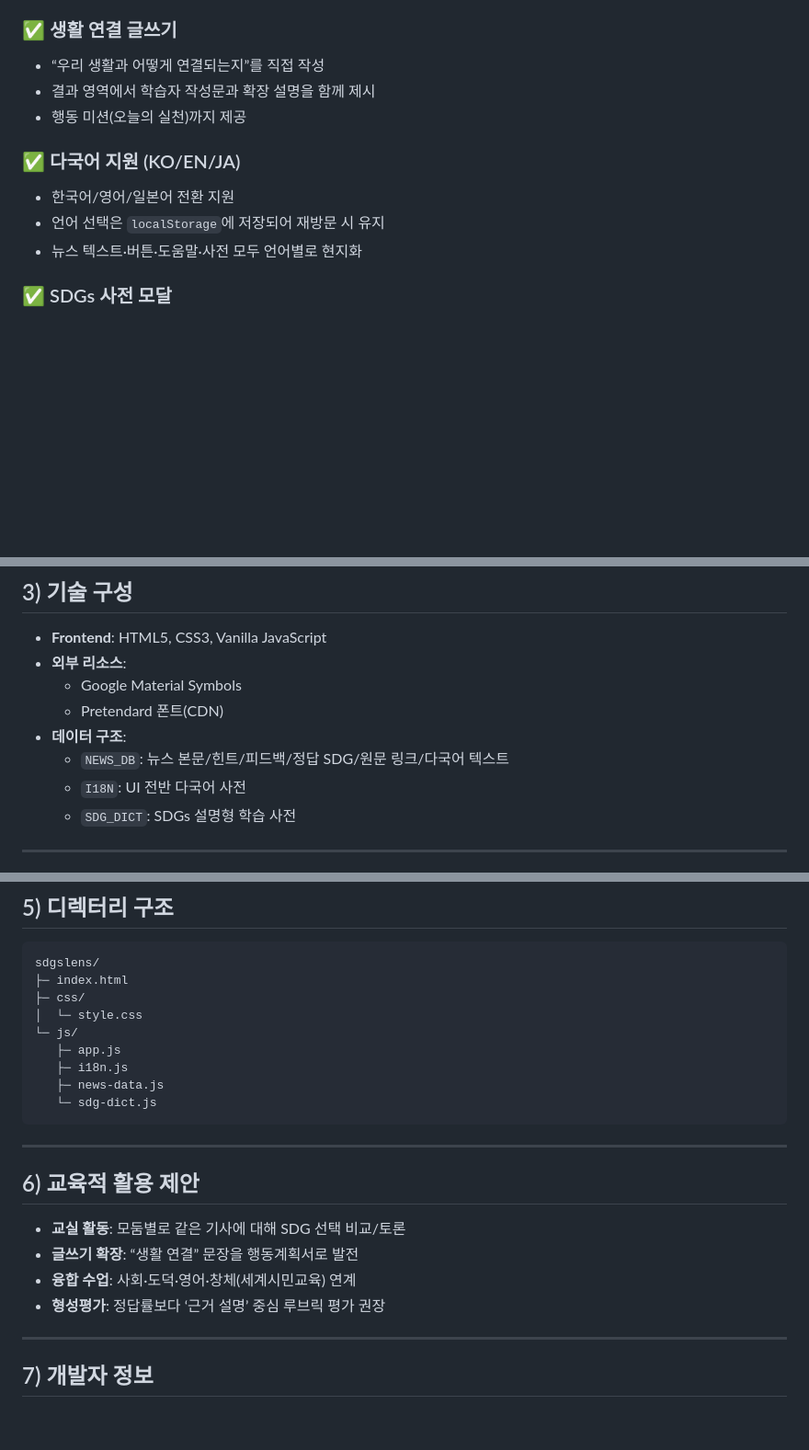
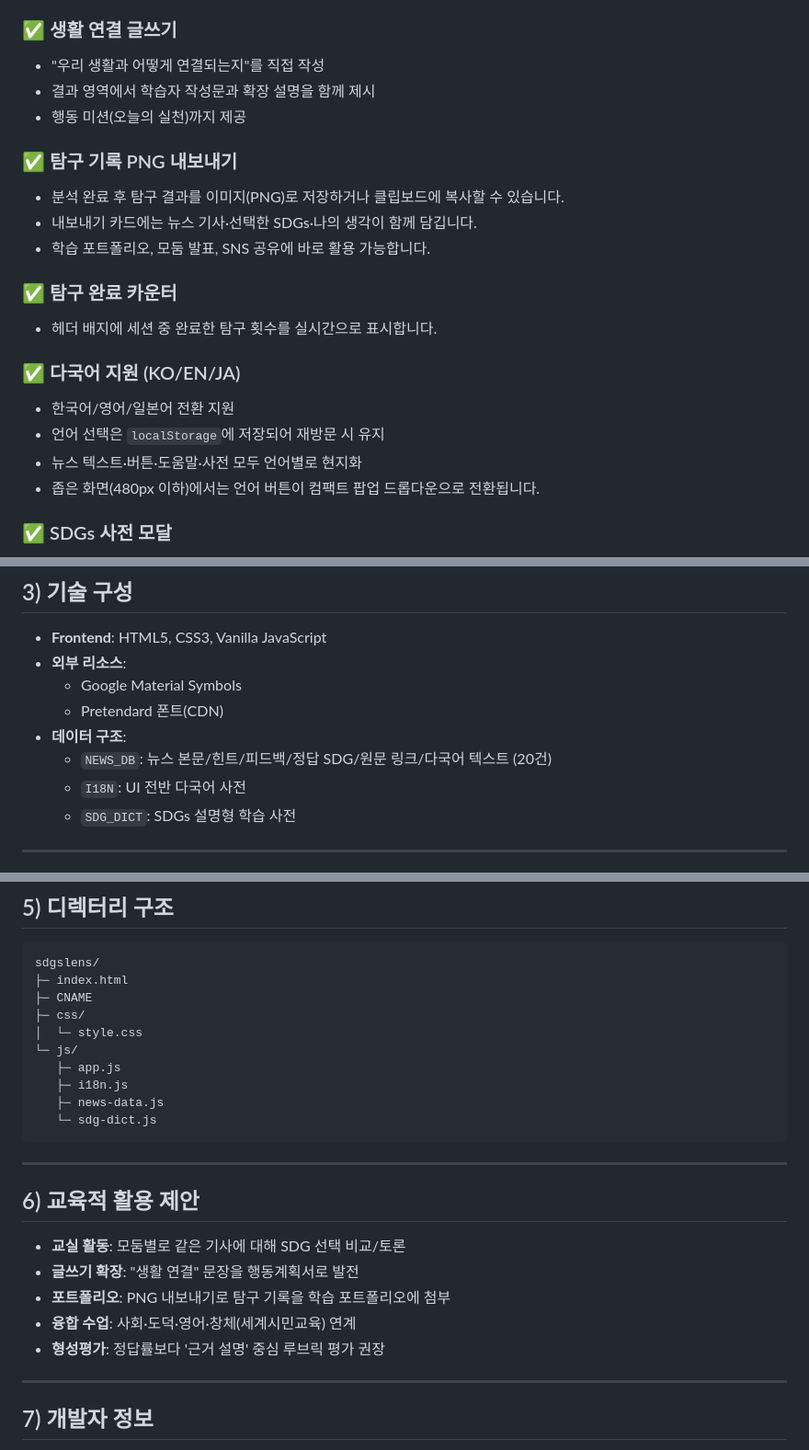
Before and after one commit to chichiboo123/sdgslens, a Markdown page: README.md, 3 parts joined by grey strips. Shown at 92% size. Drawn GitHub-style; blank space fills up the shorter version.

Commit message:
docs: README 최신화 — PNG 내보내기·카운터·반응형 언어 UI·배포 URL 반영
Co-Authored-By: Claude Sonnet 4.6 <noreply@anthropic.com>
Claude-Session: https://claude.ai/code/session_01TzVVPxuAJsJHE3SryGEEo4

````diff
--- a/README.md
+++ b/README.md
@@ -41,14 +44,23 @@ UN·UNICEF·UNDP 계열 기사 데이터를 바탕으로, 학습자가 직접
 - 정답 SDG 칩과 누락 항목을 시각적으로 표시
 
 ### ✅ 생활 연결 글쓰기
-- “우리 생활과 어떻게 연결되는지”를 직접 작성
+- "우리 생활과 어떻게 연결되는지"를 직접 작성
 - 결과 영역에서 학습자 작성문과 확장 설명을 함께 제시
 - 행동 미션(오늘의 실천)까지 제공
+
+### ✅ 탐구 기록 PNG 내보내기
+- 분석 완료 후 탐구 결과를 이미지(PNG)로 저장하거나 클립보드에 복사할 수 있습니다.
+- 내보내기 카드에는 뉴스 기사·선택한 SDGs·나의 생각이 함께 담깁니다.
+- 학습 포트폴리오, 모둠 발표, SNS 공유에 바로 활용 가능합니다.
+
+### ✅ 탐구 완료 카운터
+- 헤더 배지에 세션 중 완료한 탐구 횟수를 실시간으로 표시합니다.
 
 ### ✅ 다국어 지원 (KO/EN/JA)
 - 한국어/영어/일본어 전환 지원
 - 언어 선택은 `localStorage`에 저장되어 재방문 시 유지
 - 뉴스 텍스트·버튼·도움말·사전 모두 언어별로 현지화
+- 좁은 화면(480px 이하)에서는 언어 버튼이 컴팩트 팝업 드롭다운으로 전환됩니다.
 
 ### ✅ SDGs 사전 모달
 - 목표별 설명, 핵심 타깃, 출처 정보를 모달로 제공
@@ -63,7 +75,7 @@ UN·UNICEF·UNDP 계열 기사 데이터를 바탕으로, 학습자가 직접
   - Google Material Symbols
   - Pretendard 폰트(CDN)
 - **데이터 구조**:
-  - `NEWS_DB`: 뉴스 본문/힌트/피드백/정답 SDG/원문 링크/다국어 텍스트
+  - `NEWS_DB`: 뉴스 본문/힌트/피드백/정답 SDG/원문 링크/다국어 텍스트 (20건)
   - `I18N`: UI 전반 다국어 사전
   - `SDG_DICT`: SDGs 설명형 학습 사전
 
@@ -90,6 +102,7 @@ python3 -m http.server 8000
 ```text
 sdgslens/
 ├─ index.html
+├─ CNAME
 ├─ css/
 │  └─ style.css
 └─ js/
@@ -104,9 +117,10 @@ sdgslens/
 ## 6) 교육적 활용 제안
 
 - **교실 활동**: 모둠별로 같은 기사에 대해 SDG 선택 비교/토론
-- **글쓰기 확장**: “생활 연결” 문장을 행동계획서로 발전
+- **글쓰기 확장**: "생활 연결" 문장을 행동계획서로 발전
+- **포트폴리오**: PNG 내보내기로 탐구 기록을 학습 포트폴리오에 첨부
 - **융합 수업**: 사회·도덕·영어·창체(세계시민교육) 연계
-- **형성평가**: 정답률보다 ‘근거 설명’ 중심 루브릭 평가 권장
+- **형성평가**: 정답률보다 '근거 설명' 중심 루브릭 평가 권장
 
 ---
 
````
Also changed, not shown: other parts of README.md (+4 -1 lines).
